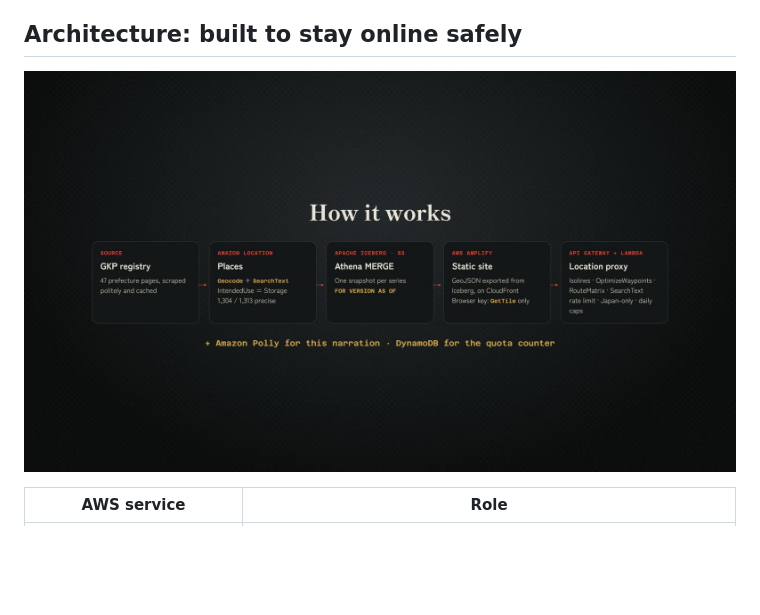
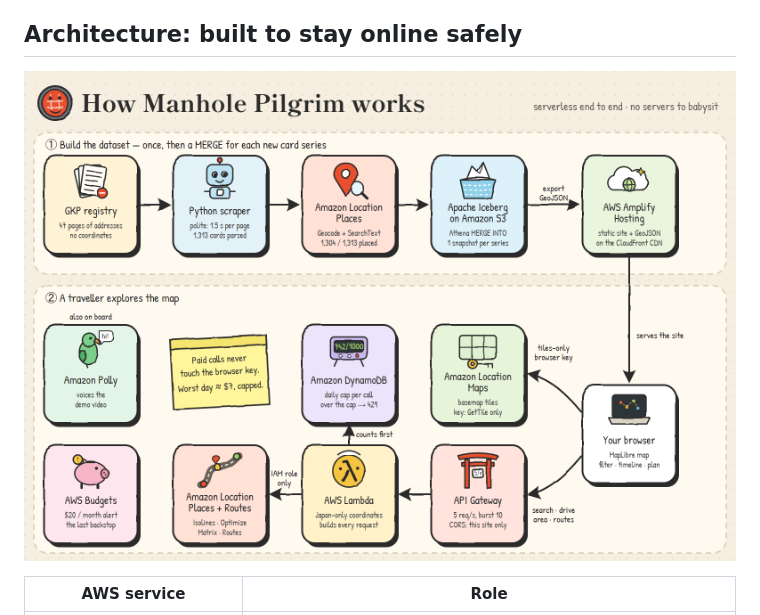
Before and after one commit to cnusergroup/manhole-pilgrim, a Markdown page: docs/builder-center-article.md, the part around the change. GitHub-like rendering; pictures changed too: docs/article/05-architecture-cartoon.png (added); blank space fills up the shorter version.

```diff
--- a/docs/builder-center-article.md
+++ b/docs/builder-center-article.md
@@ -114,7 +114,7 @@ The registry changes: new series every few months, cards that run out, counters
 
 ## Architecture: built to stay online safely
 
-![Architecture: GKP registry → Amazon Location Places → Iceberg on S3 via Athena → Amplify static site → browser; tiles via a tiles-only key, paid calls via API Gateway + Lambda](article/05-architecture.jpg)
+![Architecture: GKP registry → Amazon Location Places → Iceberg on S3 via Athena → Amplify static site → browser; tiles via a tiles-only key, paid calls via API Gateway + Lambda](article/05-architecture-cartoon.png)
 
 | AWS service | Role |
 |---|---|
```
Also changed, not shown: README.md (+2 -0 lines), 1 other file.
